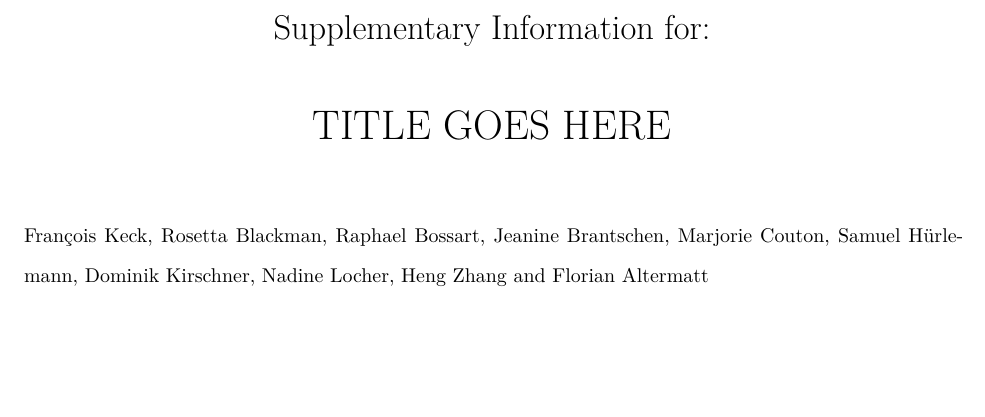
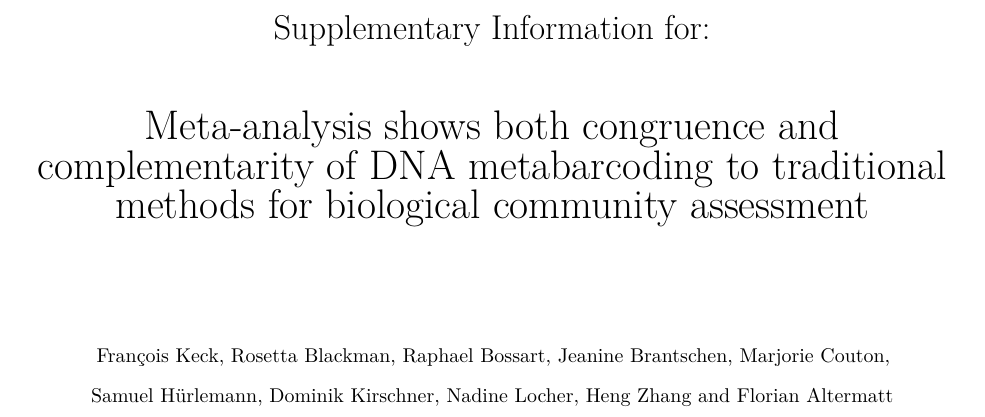
Before and after one commit to fkeck/DNA_meta-analysis, an R Markdown document (Rmd/supplementary_info.Rmd): part of page 1 of 17, cut so that both start at the same text, the shorter picture padded with empty space. Rendered offline with R 4.5, knitr and Pandoc, then LaTeX, with nearby package versions; some code elsewhere in the file could not run offline.

Commit message:
update title and authors

```diff
--- a/Rmd/supplementary_info.Rmd
+++ b/Rmd/supplementary_info.Rmd
@@ -52,13 +52,15 @@ usepackage_latex("makecell")
 
 \begin{center}
 \begin{huge}
-TITLE GOES HERE
+Meta-analysis shows both congruence and complementarity of DNA metabarcoding to traditional methods for biological community assessment
 \end{huge}
 \end{center}
+
 ` `
-
-François Keck, Rosetta Blackman, Raphael Bossart, Jeanine Brantschen, Marjorie Couton, Samuel Hürlemann, Dominik Kirschner, Nadine Locher, Heng Zhang and Florian Altermatt
-
+\begin{center}
+François Keck, Rosetta Blackman, Raphael Bossart, Jeanine Brantschen, Marjorie Couton,\linebreak
+Samuel Hürlemann, Dominik Kirschner, Nadine Locher, Heng Zhang and Florian Altermatt
+\end{center}
 
 ` `
 ` `
```
